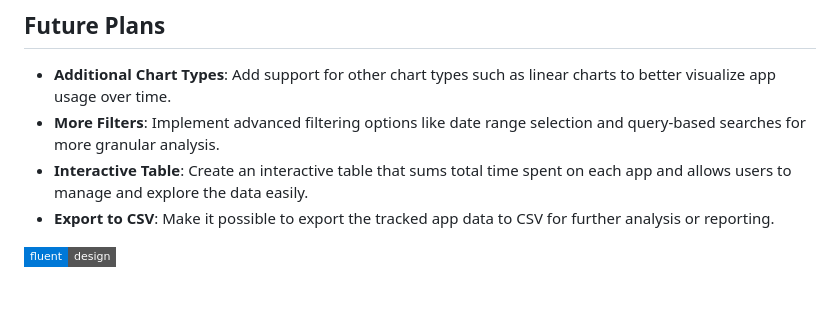
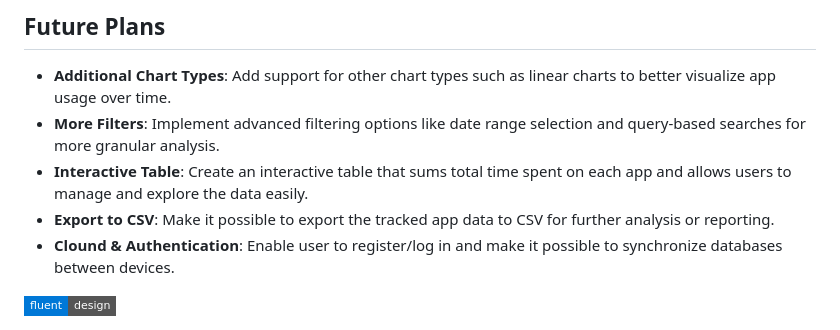
Before and after one commit to SpeedfireV/windows_app_tracker, a Markdown page: README.md, the part around the change. Rendered like a GitHub page; badges without logos; blank space fills up the shorter version.

```diff
--- a/README.md
+++ b/README.md
@@ -67,6 +67,7 @@ Once the app is running, it will begin tracking your active apps and window name
 - **More Filters**: Implement advanced filtering options like date range selection and query-based searches for more granular analysis.
 - **Interactive Table**: Create an interactive table that sums total time spent on each app and allows users to manage and explore the data easily.
 - **Export to CSV**: Make it possible to export the tracked app data to CSV for further analysis or reporting.
+- **Clound & Authentication**: Enable user to register/log in and make it possible to synchronize databases between devices.
 
 <a title="Made with Fluent Design" href="https://github.com/bdlukaa/fluent_ui">
   <img
```
